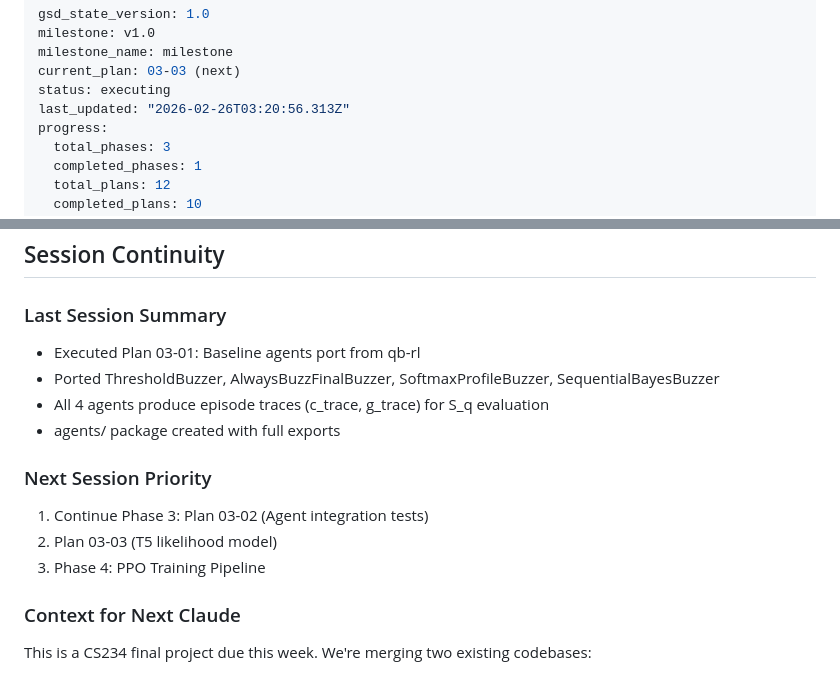
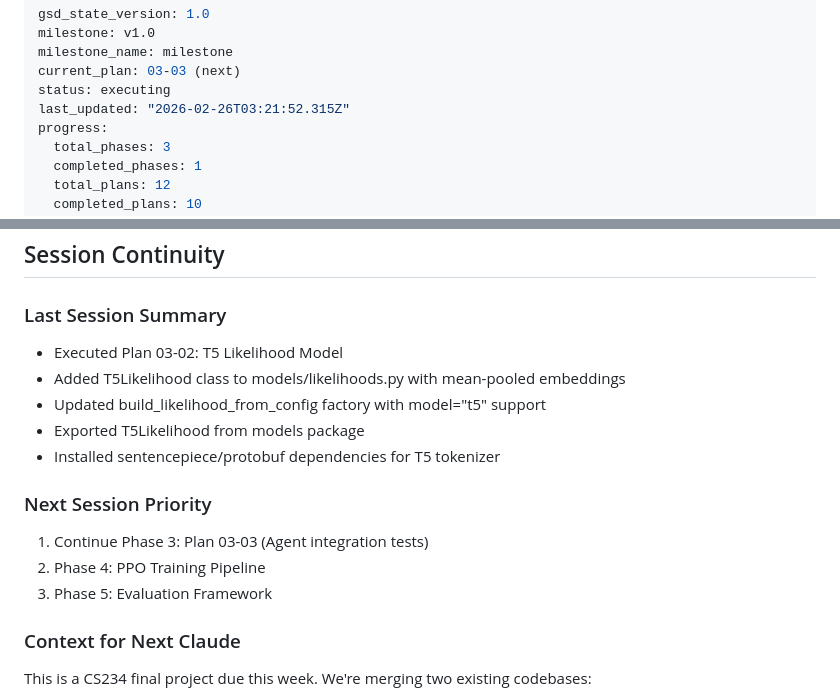
Before and after one commit to ankaggarwal94/qanta-buzzer, a Markdown page: .planning/STATE.md, 2 parts joined by grey strips. Drawn GitHub-style.

Commit message:
docs(03-02): complete T5 likelihood model plan
- Create 03-02-SUMMARY.md documenting T5Likelihood implementation
- Update STATE.md with plan position, decisions, and session info
- Update ROADMAP.md progress for phase 03 (2/3 plans)
- Mark LIK-04 and LIK-05 requirements complete

Co-Authored-By: Claude Opus 4.6 (1M context) <noreply@anthropic.com>

```diff
--- a/.planning/STATE.md
+++ b/.planning/STATE.md
@@ -4,7 +4,7 @@ milestone: v1.0
 milestone_name: milestone
 current_plan: 03-03 (next)
 status: executing
-last_updated: "2026-02-26T03:20:56.313Z"
+last_updated: "2026-02-26T03:21:52.315Z"
 progress:
   total_phases: 3
   completed_phases: 1
@@ -123,15 +123,16 @@ None identified yet
 ## Session Continuity
 
 ### Last Session Summary
-- Executed Plan 03-01: Baseline agents port from qb-rl
-- Ported ThresholdBuzzer, AlwaysBuzzFinalBuzzer, SoftmaxProfileBuzzer, SequentialBayesBuzzer
-- All 4 agents produce episode traces (c_trace, g_trace) for S_q evaluation
-- agents/ package created with full exports
+- Executed Plan 03-02: T5 Likelihood Model
+- Added T5Likelihood class to models/likelihoods.py with mean-pooled embeddings
+- Updated build_likelihood_from_config factory with model="t5" support
+- Exported T5Likelihood from models package
+- Installed sentencepiece/protobuf dependencies for T5 tokenizer
 
 ### Next Session Priority
-1. Continue Phase 3: Plan 03-02 (Agent integration tests)
-2. Plan 03-03 (T5 likelihood model)
-3. Phase 4: PPO Training Pipeline
+1. Continue Phase 3: Plan 03-03 (Agent integration tests)
+2. Phase 4: PPO Training Pipeline
+3. Phase 5: Evaluation Framework
 
 ### Context for Next Claude
 This is a CS234 final project due this week. We're merging two existing codebases:
```
Also changed, not shown: other parts of .planning/STATE.md (+1 -1 lines), .planning/REQUIREMENTS.md (+4 -4 lines), 1 other file.
